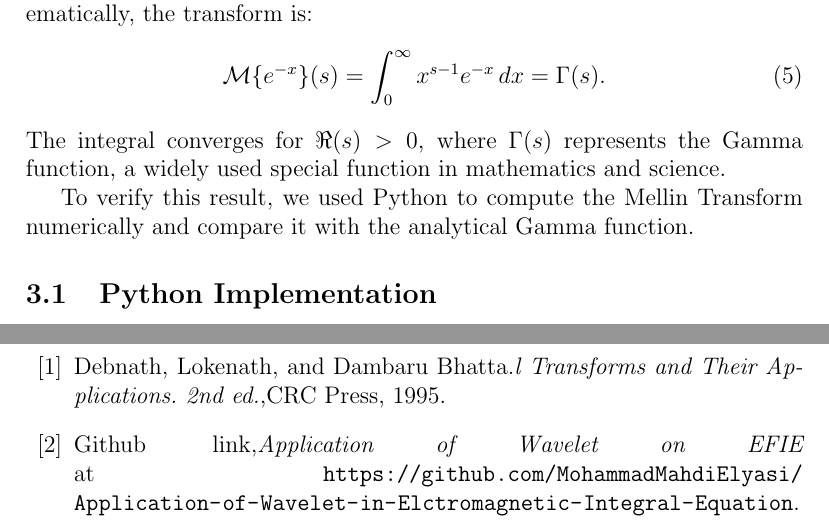
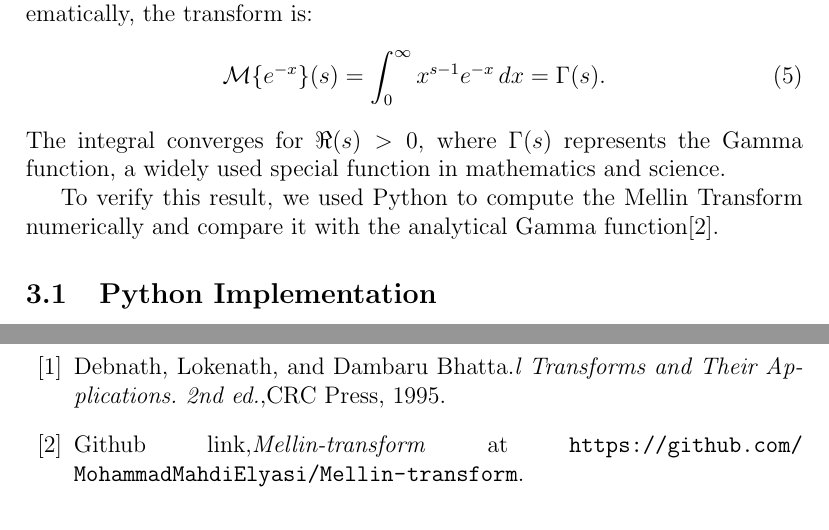
Before and after one commit to MohammadMahdiElyasi/Mellin-transform, a LaTeX document (LaTeX/Mellin_Transform.tex): two parts of pages 4 and 14 of 14, joined at a grey line, cut so that both start at the same text. Compiled offline with pdfLaTeX.

Commit message:
Change in LaTeX code

```diff
--- a/LaTeX/Mellin_Transform.tex
+++ b/LaTeX/Mellin_Transform.tex
@@ -77,7 +77,7 @@ The Mellin Transform of the exponential function $f(x) = e^{-x}$ is a classic ex
 \end{equation}
 The integral converges for $\Re(s) > 0$, where $\Gamma(s)$ represents the Gamma function, a widely used special function in mathematics and science.
 
-To verify this result, we used Python to compute the Mellin Transform numerically and compare it with the analytical Gamma function.
+To verify this result, we used Python to compute the Mellin Transform numerically and compare it with the analytical Gamma function\cite{Code}.
 
 \subsection{Python Implementation}
 The following Python code was used to compute the numerical Mellin Transform of $f(x) = e^{-x}$:
@@ -371,7 +371,7 @@ Potential extensions of this work include:
 
 \begin{thebibliography}{99}
     \bibitem{Mellin} Debnath, Lokenath, and Dambaru Bhatta.\textit{l Transforms and Their Applications. 2nd ed.},CRC Press, 1995.
-    \bibitem{Code} Github link,\textit{Application of Wavelet on EFIE} at \url{https://github.com/MohammadMahdiElyasi/Application-of-Wavelet-in-Elctromagnetic-Integral-Equation}.
+    \bibitem{Code} Github link,\textit{Mellin-transform} at \url{https://github.com/MohammadMahdiElyasi/Mellin-transform}.
 
 \end{thebibliography}
 
```
Also changed, not shown: LaTeX/Mellin_Transform.pdf, 7 other files.
